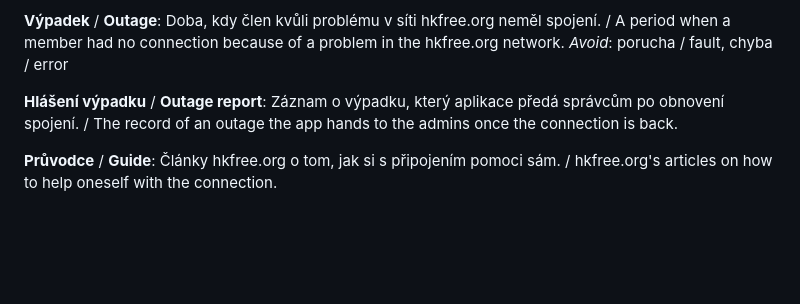
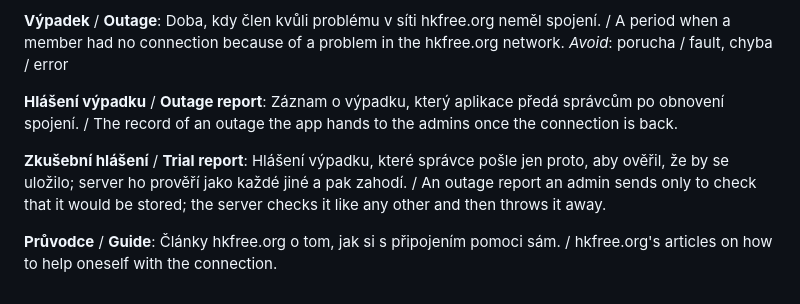
Before and after one commit to HKFree/diagnostika, a Markdown page: GLOSSARY.md, the part around the change. Rendered like a GitHub page; blank space fills up the shorter version.

Commit message:
docs: glossary term trial report
Co-Authored-By: Claude Opus 5.5 <noreply@anthropic.com>

```diff
--- a/GLOSSARY.md
+++ b/GLOSSARY.md
@@ -113,5 +113,8 @@ _Avoid_: porucha / fault, chyba / error
 **Hlášení výpadku** / **Outage report**:
 Záznam o výpadku, který aplikace předá správcům po obnovení spojení. / The record of an outage the app hands to the admins once the connection is back.
 
+**Zkušební hlášení** / **Trial report**:
+Hlášení výpadku, které správce pošle jen proto, aby ověřil, že by se uložilo; server ho prověří jako každé jiné a pak zahodí. / An outage report an admin sends only to check that it would be stored; the server checks it like any other and then throws it away.
+
 **Průvodce** / **Guide**:
 Články hkfree.org o tom, jak si s připojením pomoci sám. / hkfree.org's articles on how to help oneself with the connection.
```
